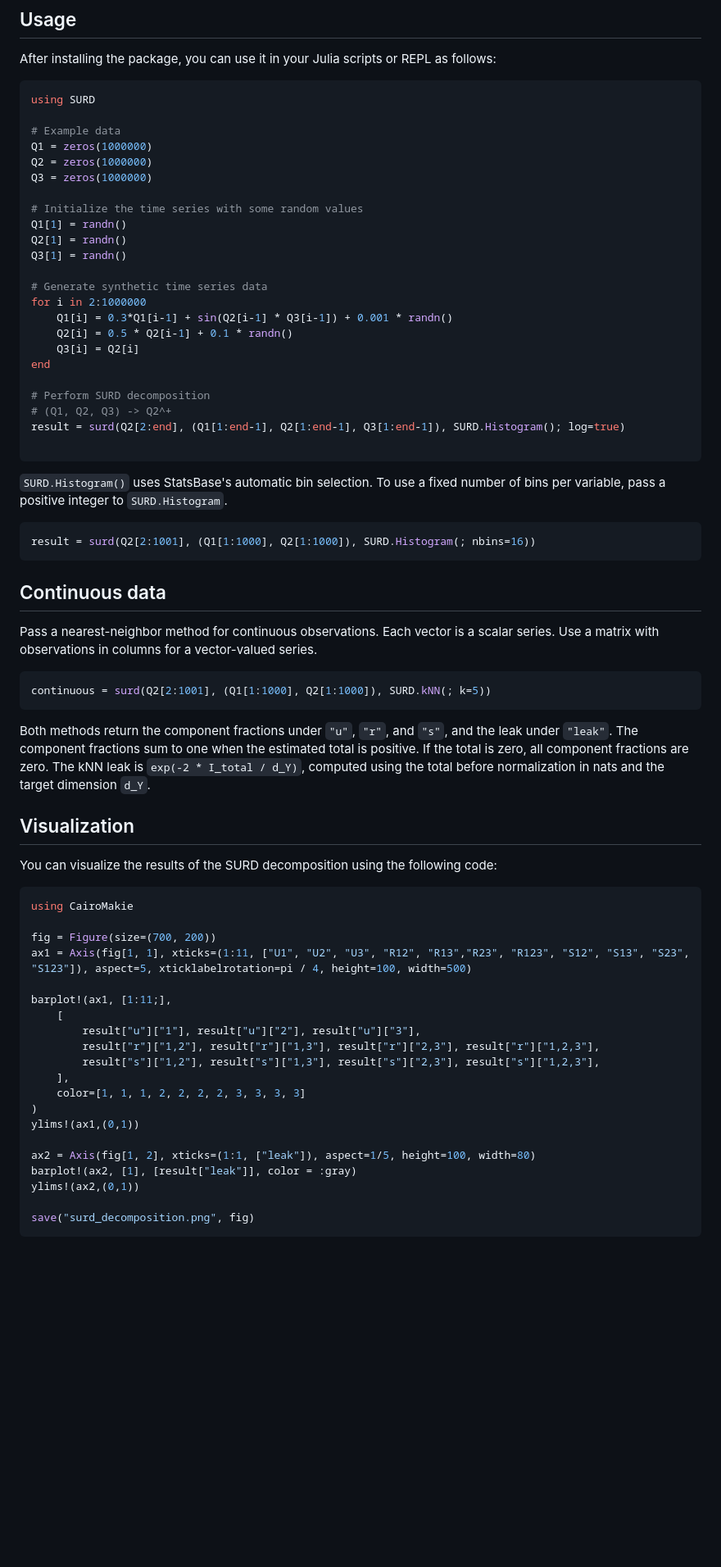
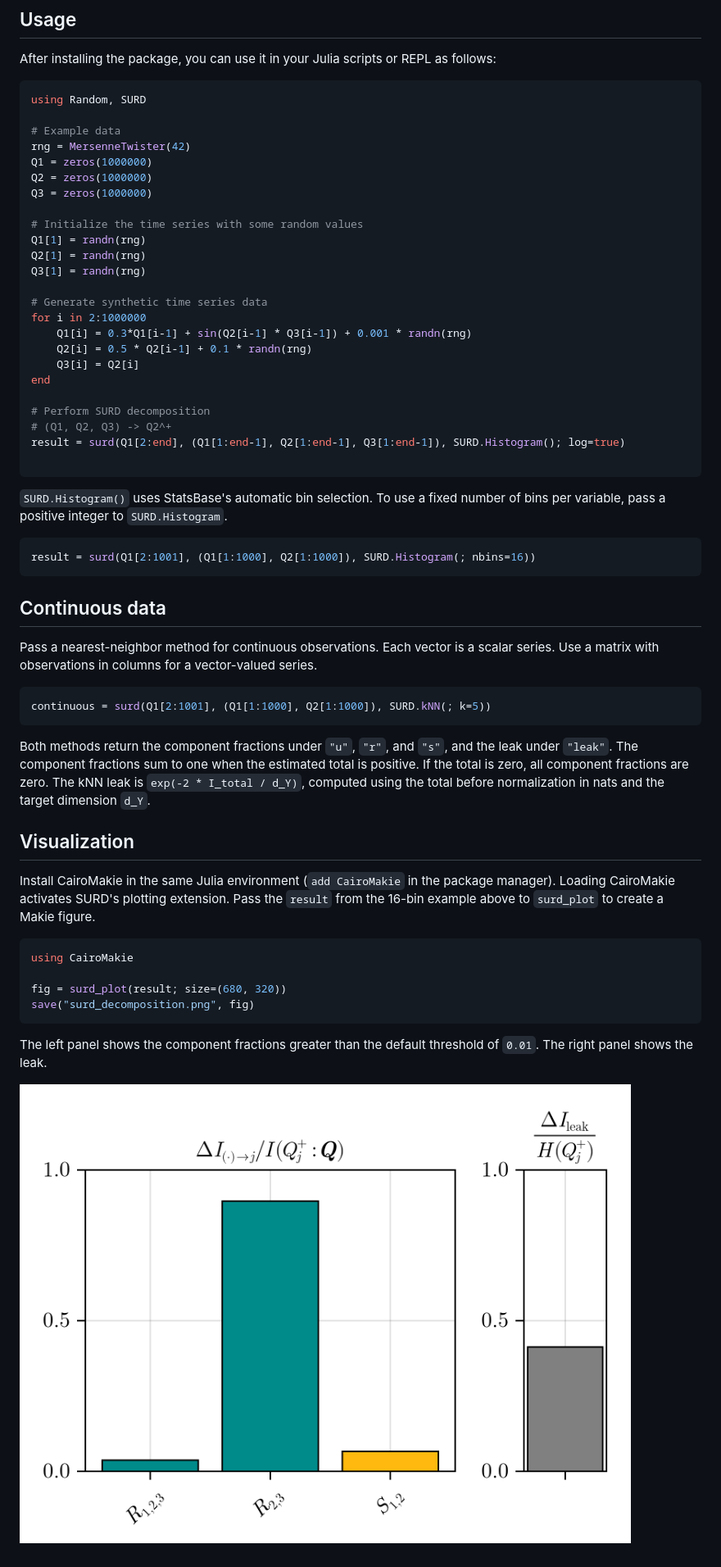
Before and after one commit to tkrhsmt/SURD.jl, a Markdown page: docs/src/index.md, the part around the change. Shown at 82% size. GitHub-like rendering; pictures changed too: docs/src/assets/surd_decomposition.png (added); blank space fills up the shorter version.

Commit message:
[fix] documentを修正

````diff
--- a/docs/src/index.md
+++ b/docs/src/index.md
@@ -21,28 +21,29 @@ add https://github.com/tkrhsmt/SURD.jl
 After installing the package, you can use it in your Julia scripts or REPL as follows:
 
 ```julia
-using SURD
+using Random, SURD
 
 # Example data
+rng = MersenneTwister(42)
 Q1 = zeros(1000000)
 Q2 = zeros(1000000)
 Q3 = zeros(1000000)
 
 # Initialize the time series with some random values
-Q1[1] = randn()
-Q2[1] = randn()
-Q3[1] = randn()
+Q1[1] = randn(rng)
+Q2[1] = randn(rng)
+Q3[1] = randn(rng)
 
 # Generate synthetic time series data
 for i in 2:1000000
-    Q1[i] = 0.3*Q1[i-1] + sin(Q2[i-1] * Q3[i-1]) + 0.001 * randn()
-    Q2[i] = 0.5 * Q2[i-1] + 0.1 * randn()
+    Q1[i] = 0.3*Q1[i-1] + sin(Q2[i-1] * Q3[i-1]) + 0.001 * randn(rng)
+    Q2[i] = 0.5 * Q2[i-1] + 0.1 * randn(rng)
     Q3[i] = Q2[i]
 end
 
 # Perform SURD decomposition
 # (Q1, Q2, Q3) -> Q2^+
-result = surd(Q2[2:end], (Q1[1:end-1], Q2[1:end-1], Q3[1:end-1]), SURD.Histogram(); log=true)
+result = surd(Q1[2:end], (Q1[1:end-1], Q2[1:end-1], Q3[1:end-1]), SURD.Histogram(); log=true)
 
 ```
 
@@ -50,7 +51,7 @@ result = surd(Q2[2:end], (Q1[1:end-1], Q2[1:end-1], Q3[1:end-1]), SURD.Histogram
 number of bins per variable, pass a positive integer to `SURD.Histogram`.
 
 ```julia
-result = surd(Q2[2:1001], (Q1[1:1000], Q2[1:1000]), SURD.Histogram(; nbins=16))
+result = surd(Q1[2:1001], (Q1[1:1000], Q2[1:1000]), SURD.Histogram(; nbins=16))
 ```
 
 ## Continuous data
@@ -60,7 +61,7 @@ scalar series. Use a matrix with observations in columns for a vector-valued
 series.
 
 ```julia
-continuous = surd(Q2[2:1001], (Q1[1:1000], Q2[1:1000]), SURD.kNN(; k=5))
+continuous = surd(Q1[2:1001], (Q1[1:1000], Q2[1:1000]), SURD.kNN(; k=5))
 ```
 
 Both methods return the component fractions under `"u"`, `"r"`, and `"s"`,
@@ -71,27 +72,19 @@ total before normalization in nats and the target dimension `d_Y`.
 
 ## Visualization
 
-You can visualize the results of the SURD decomposition using the following code:
+Install CairoMakie in the same Julia environment (`add CairoMakie` in the
+package manager). Loading CairoMakie activates SURD's plotting extension.
+Pass the `result` from the 16-bin example above to `surd_plot` to create a
+Makie figure.
 
 ```julia
 using CairoMakie
 
-fig = Figure(size=(700, 200))
-ax1 = Axis(fig[1, 1], xticks=(1:11, ["U1", "U2", "U3", "R12", "R13","R23", "R123", "S12", "S13", "S23", "S123"]), aspect=5, xticklabelrotation=pi / 4, height=100, width=500)
-
-barplot!(ax1, [1:11;],
-    [
-        result["u"]["1"], result["u"]["2"], result["u"]["3"],
-        result["r"]["1,2"], result["r"]["1,3"], result["r"]["2,3"], result["r"]["1,2,3"],
-        result["s"]["1,2"], result["s"]["1,3"], result["s"]["2,3"], result["s"]["1,2,3"],
-    ],
-    color=[1, 1, 1, 2, 2, 2, 2, 3, 3, 3, 3]
-)
-ylims!(ax1,(0,1))
-
-ax2 = Axis(fig[1, 2], xticks=(1:1, ["leak"]), aspect=1/5, height=100, width=80)
-barplot!(ax2, [1], [result["leak"]], color = :gray)
-ylims!(ax2,(0,1))
-
+fig = surd_plot(result; size=(680, 320))
 save("surd_decomposition.png", fig)
 ```
+
+The left panel shows the component fractions greater than the default threshold
+of `0.01`. The right panel shows the leak.
+
+![SURD decomposition showing unique, redundant, and synergistic fractions on the left and leak on the right](assets/surd_decomposition.png)
````
